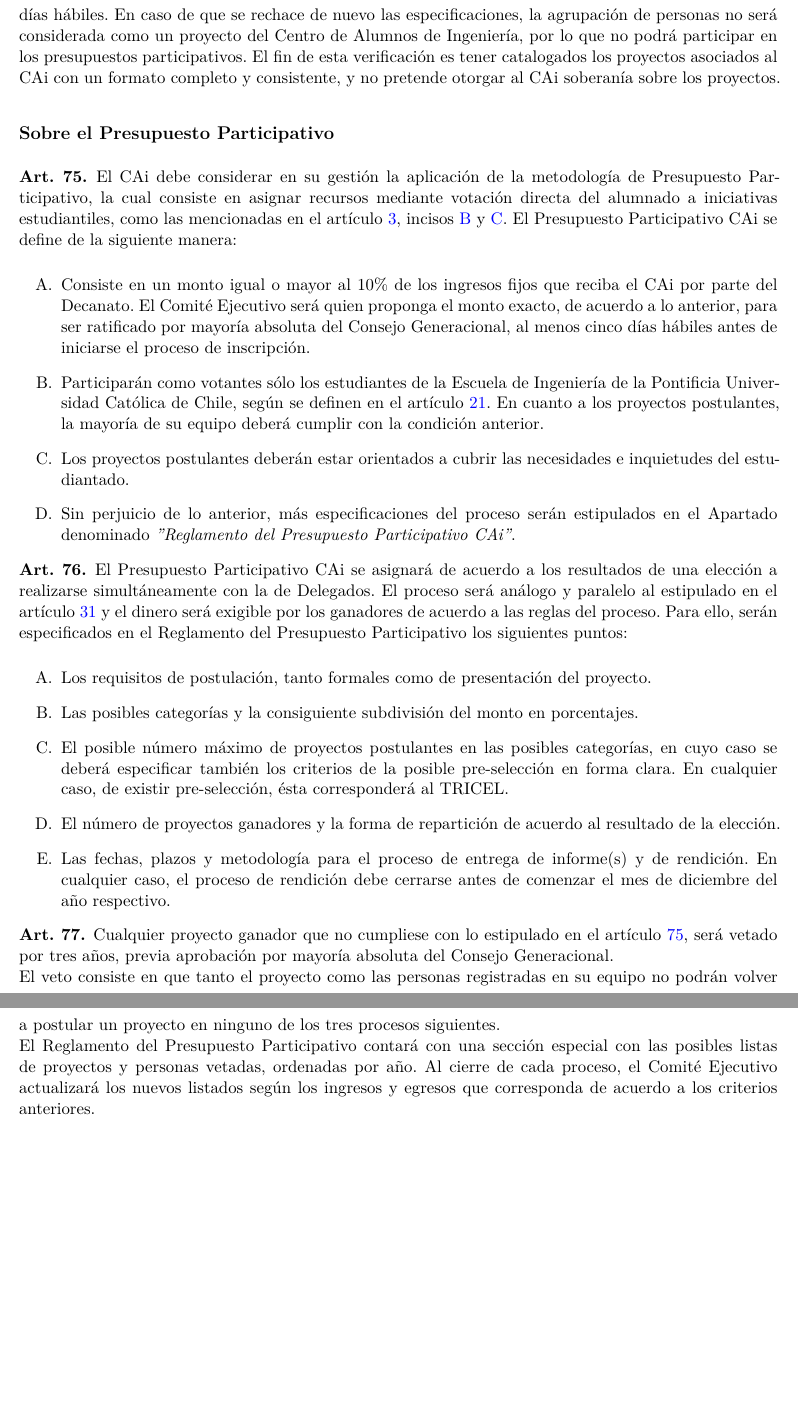
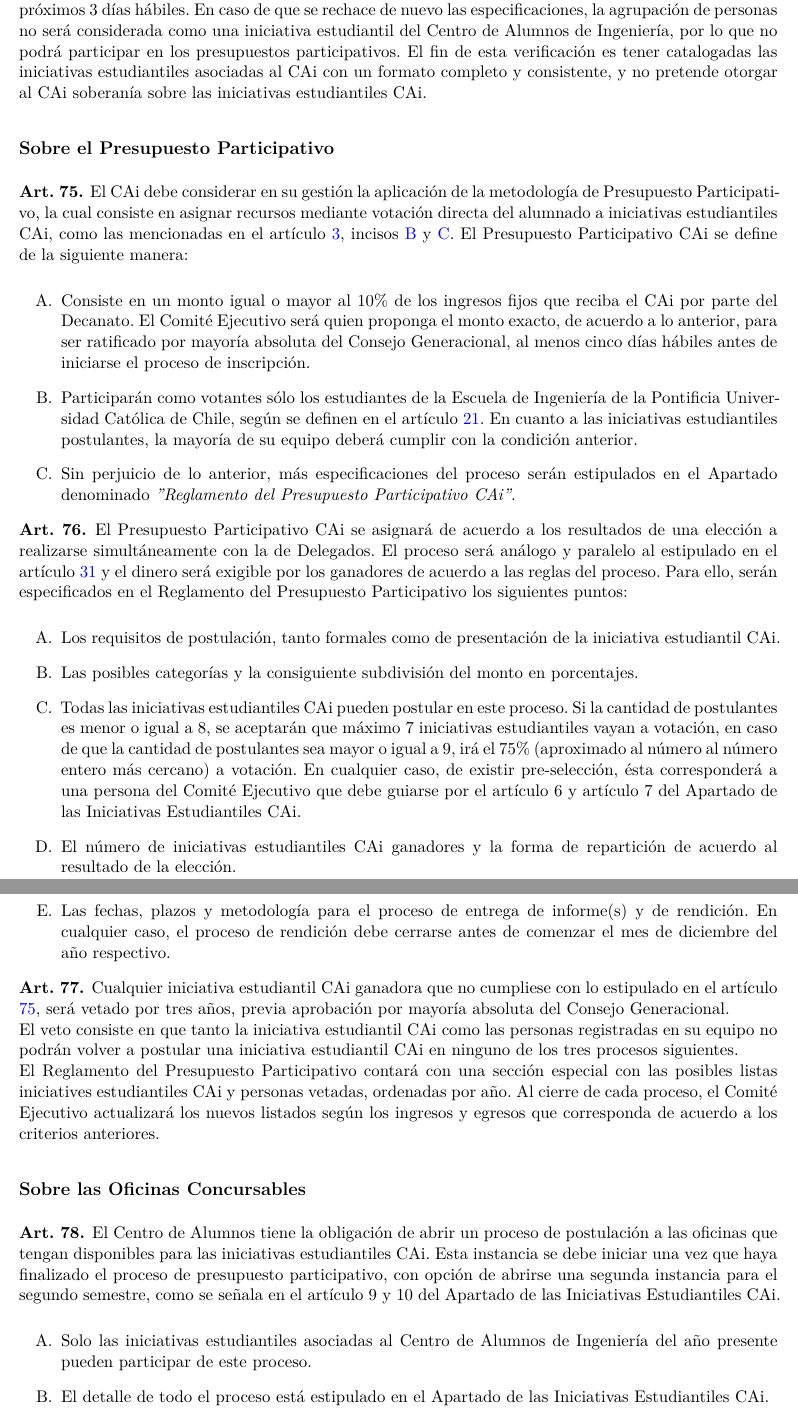
Before and after one commit to caiuc/Estatutos, a LaTeX document (estatutos.tex): two parts of pages 27 and 28 of 32, joined at a grey line, cut so that both start at the same text, the shorter picture padded with empty space. Compiled offline with XeLaTeX.

Commit message:
propuesta iniciativas estudiantiles

```diff
--- a/estatutos.tex
+++ b/estatutos.tex
@@ -1031,18 +1032,17 @@
 \end{art}
 
 \begin{art}
-	Las especificaciones deberán ser revisadas por un miembro del Comité Ejecutivo y un delegado de cada consejo y aprobadas o rechazadas en un plazo de cinco días hábiles después de que se hayan entregado las especificaciones. En caso de que estas sean rechazadas, se le dará al proyecto un plazo de 2 días hábiles para entregar un nuevo documento, el cual deberá ser revisado en los próximos 3 días hábiles. En caso de que se rechace de nuevo las especificaciones, la agrupación de personas no será considerada como un proyecto del Centro de Alumnos de Ingeniería, por lo que no podrá participar en los presupuestos participativos. El fin de esta verificación es tener catalogados los proyectos asociados al CAi con un formato completo y consistente, y no pretende otorgar al CAi soberanía sobre los proyectos.
+	Las especificaciones deberán ser revisadas por un miembro del Comité Ejecutivo y un delegado de cada consejo y aprobadas o rechazadas en un plazo de cinco días hábiles después de que se hayan entregado las especificaciones. En caso de que estas sean rechazadas, se le dará a la iniciativa estudiantil CAi un plazo de 2 días hábiles para entregar un nuevo documento, el cual deberá ser revisado en los próximos 3 días hábiles. En caso de que se rechace de nuevo las especificaciones, la agrupación de personas no será considerada como una iniciativa estudiantil del Centro de Alumnos de Ingeniería, por lo que no podrá participar en los presupuestos participativos. El fin de esta verificación es tener catalogadas las iniciativas estudiantiles asociadas al CAi con un formato completo y consistente, y no pretende otorgar al CAi soberanía sobre las iniciativas estudiantiles CAi.
 \end{art}
 
 
 \subsection*{Sobre el Presupuesto Participativo}
 
 \begin{art}\label{definicionPParticipativo1}
-	El CAi debe considerar en su gestión la aplicación de la metodología de Presupuesto Participativo, la cual consiste en asignar recursos mediante votación directa del alumnado a iniciativas estudiantiles, como las mencionadas en el artículo~\ref{finalidadesCAi}, incisos~\ref{social} y~\ref{cultural}. El Presupuesto Participativo CAi se define de la siguiente manera:
+	El CAi debe considerar en su gestión la aplicación de la metodología de Presupuesto Participativo, la cual consiste en asignar recursos mediante votación directa del alumnado a iniciativas estudiantiles CAi, como las mencionadas en el artículo~\ref{finalidadesCAi}, incisos~\ref{social} y~\ref{cultural}. El Presupuesto Participativo CAi se define de la siguiente manera:
 	\begin{enumerate}
 		\item Consiste en un monto igual o mayor al 10\% de los ingresos fijos que reciba el CAi por parte del Decanato. El Comité Ejecutivo será quien proponga el monto exacto, de acuerdo a lo anterior, para ser ratificado por mayoría absoluta del Consejo Generacional, al menos cinco días hábiles antes de iniciarse el proceso de inscripción.
-		\item Participarán como votantes sólo los estudiantes de la Escuela de Ingeniería de la Pontificia Universidad Católica de Chile, según se definen en el artículo~\ref{porcentajeMinimo}. En cuanto a los proyectos postulantes, la mayoría de su equipo deberá cumplir con la condición anterior.
-		\item Los proyectos postulantes deberán estar orientados a cubrir las necesidades e inquietudes del estudiantado.
+		\item Participarán como votantes sólo los estudiantes de la Escuela de Ingeniería de la Pontificia Universidad Católica de Chile, según se definen en el artículo~\ref{porcentajeMinimo}. En cuanto a las iniciativas estudiantiles postulantes, la mayoría de su equipo deberá cumplir con la condición anterior.
 		\item Sin perjuicio de lo anterior, más especificaciones del proceso serán estipulados en el Apartado denominado \textit{''Reglamento del Presupuesto Participativo CAi''}.
 	\end{enumerate}
 \end{art}
@@ -1050,20 +1050,31 @@
 \begin{art}\label{definicionPParticipativo2}
 	El Presupuesto Participativo CAi se asignará de acuerdo a los resultados de una elección a realizarse simultáneamente con la de Delegados. El proceso será análogo y paralelo al estipulado en el artículo \aref{definicionesDelegados} y el dinero será exigible por los ganadores de acuerdo a las reglas del proceso. Para ello, serán especificados en el Reglamento del Presupuesto Participativo los siguientes puntos:
 	\begin{enumerate}
-		\item Los requisitos de postulación, tanto formales como de presentación del proyecto.
+		\item Los requisitos de postulación, tanto formales como de presentación de la iniciativa estudiantil CAi.
 		\item Las posibles categorías y la consiguiente subdivisión del monto en porcentajes.
-		\item El posible número máximo de proyectos postulantes en las posibles categorías, en cuyo caso se deberá especificar también los criterios de la posible pre-selección en forma clara. En cualquier caso, de existir pre-selección, ésta corresponderá al TRICEL\@.
-		\item El número de proyectos ganadores y la forma de repartición de acuerdo al resultado de la elección.
+		\item Todas las iniciativas estudiantiles CAi pueden postular en este proceso. Si la cantidad de postulantes es menor o igual a 8, se aceptarán que máximo 7 iniciativas estudiantiles vayan a votación, en caso de que la cantidad de postulantes sea mayor o igual a 9, irá el 75\% (aproximado al número al número entero más cercano) a votación. En cualquier caso, de existir pre-selección, ésta corresponderá a una persona del Comité Ejecutivo que debe guiarse por el artículo 6 y artículo 7 del Apartado de las Iniciativas Estudiantiles CAi.
+		\item El número de iniciativas estudiantiles CAi ganadores y la forma de repartición de acuerdo al resultado de la elección.
 		\item Las fechas, plazos y metodología para el proceso de entrega de informe(s) y de rendición. En cualquier caso, el proceso de rendición debe cerrarse antes de comenzar el mes de diciembre del año respectivo.
 	\end{enumerate}
 \end{art}
 
 \begin{art}\label{sancionesPParticipativo}
-	Cualquier proyecto ganador que no cumpliese con lo estipulado en el artículo \aref{definicionPParticipativo1}, será vetado por tres años, previa aprobación por mayoría absoluta del Consejo Generacional.
+	Cualquier iniciativa estudiantil CAi ganadora que no cumpliese con lo estipulado en el artículo \aref{definicionPParticipativo1}, será vetado por tres años, previa aprobación por mayoría absoluta del Consejo Generacional.
 	\\
-	El veto consiste en que tanto el proyecto como las personas registradas en su equipo no podrán volver a postular un proyecto en ninguno de los tres procesos siguientes.
+	El veto consiste en que tanto la iniciativa estudiantil CAi como las personas registradas en su equipo no podrán volver a postular una iniciativa estudiantil CAi en ninguno de los tres procesos siguientes.
 	\\
-	El Reglamento del Presupuesto Participativo contará con una sección especial con las posibles listas de proyectos y personas vetadas, ordenadas por año. Al cierre de cada proceso, el Comité Ejecutivo actualizará los nuevos listados según los ingresos y egresos que corresponda de acuerdo a los criterios anteriores.
+	El Reglamento del Presupuesto Participativo contará con una sección especial con las posibles listas iniciatives estudiantiles CAi y personas vetadas, ordenadas por año. Al cierre de cada proceso, el Comité Ejecutivo actualizará los nuevos listados según los ingresos y egresos que corresponda de acuerdo a los criterios anteriores.
+\end{art}
+
+\subsection*{Sobre las Oficinas Concursables}
+
+\begin{art}
+	El Centro de Alumnos tiene la obligación de abrir un proceso de postulación a las oficinas que tengan disponibles para las iniciativas estudiantiles CAi. Esta instancia se debe iniciar una vez que haya finalizado el proceso de presupuesto participativo, con opción de abrirse una segunda instancia para el segundo semestre, como se señala en el artículo 9 y 10 del Apartado de las Iniciativas Estudiantiles CAi.
+	\begin{enumerate}
+		\item Solo las iniciativas estudiantiles asociadas al Centro de Alumnos de Ingeniería del año presente pueden participar de este proceso.
+		\item El detalle de todo el proceso está estipulado en el Apartado de las Iniciativas Estudiantiles CAi.
+		\item La cantidad de oficinas disponibles queda sujeta al CAi del año presente.
+	\end{enumerate}
 \end{art}
 
 \subsection*{Sobre Capítulos Estudiantiles}
```
Also changed, not shown: estatutos.pdf, estatutos.tex (20 more changed lines).
